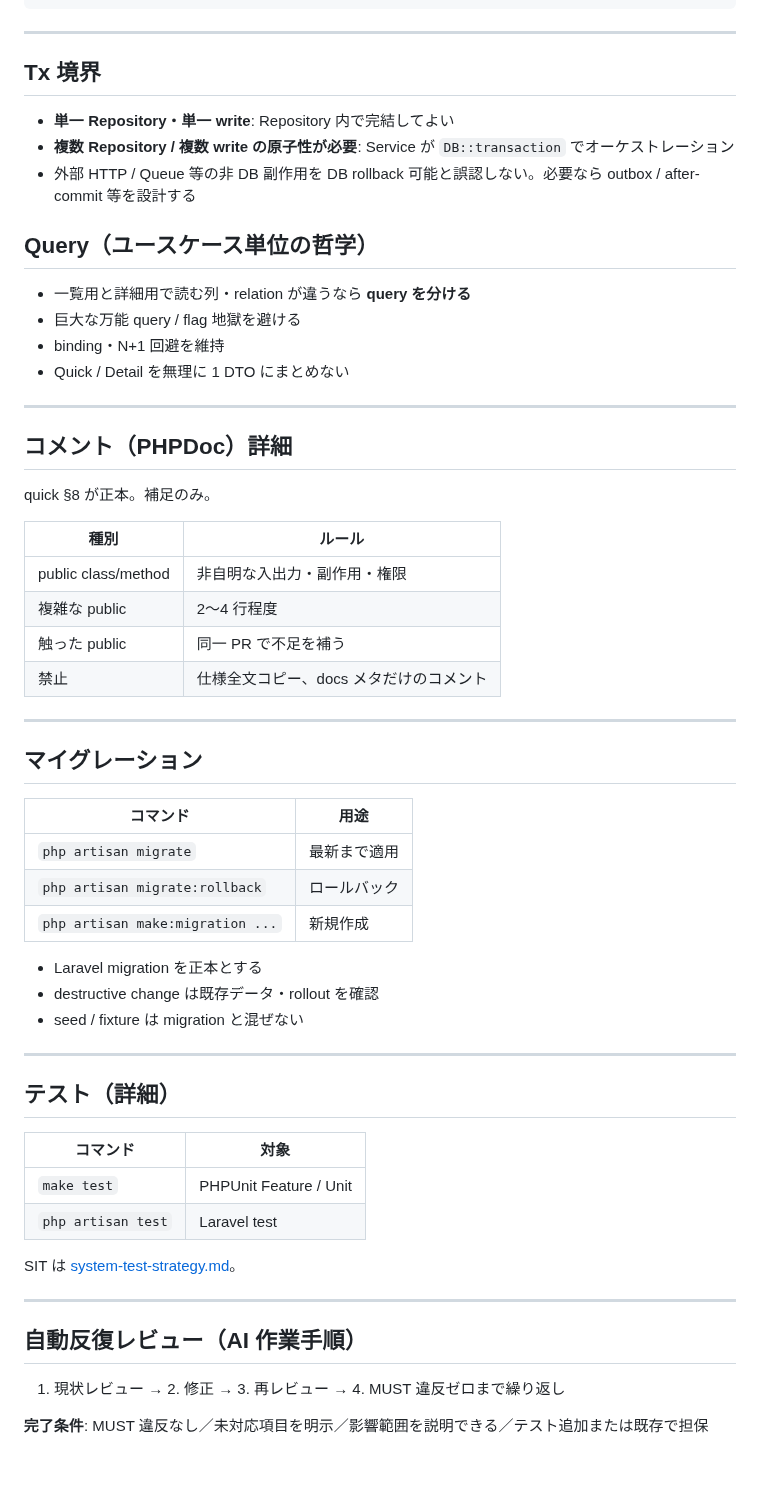
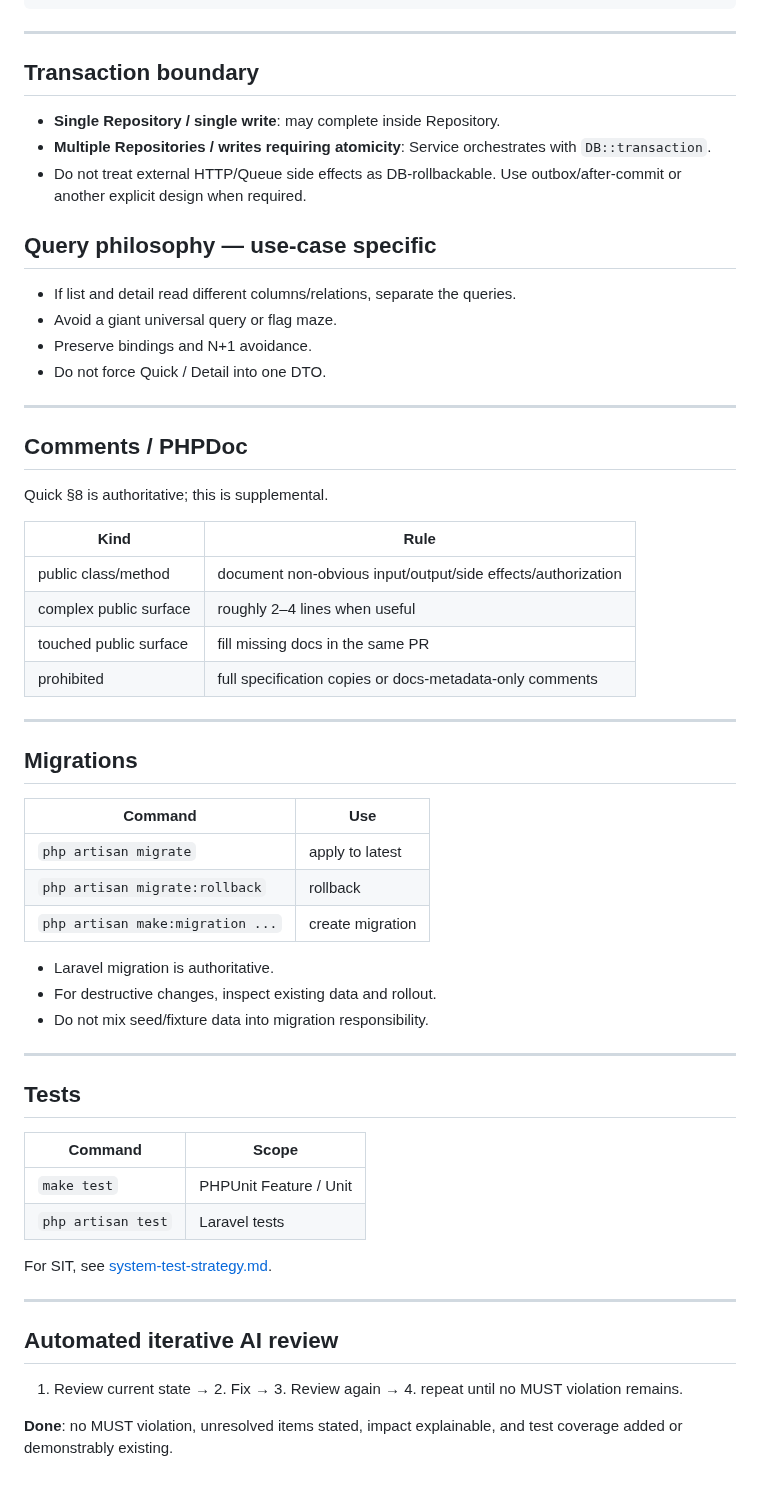
Before and after one commit to sm-wanko/Human-on-exception, a Markdown page: docs/rules/backend-coding-conventions.md, the part around one of its changes. Rendered like a GitHub page.

Commit message:
docs: translate backend detailed conventions to English

```diff
--- a/docs/rules/backend-coding-conventions.md
+++ b/docs/rules/backend-coding-conventions.md
@@ -90,61 +90,61 @@ public function listQuick(): array
 
 ---
 
-## Tx 境界
+## Transaction boundary
 
-- **単一 Repository・単一 write**: Repository 内で完結してよい
-- **複数 Repository / 複数 write の原子性が必要**: Service が `DB::transaction` でオーケストレーション
-- 外部 HTTP / Queue 等の非 DB 副作用を DB rollback 可能と誤認しない。必要なら outbox / after-commit 等を設計する
+- **Single Repository / single write**: may complete inside Repository.
+- **Multiple Repositories / writes requiring atomicity**: Service orchestrates with `DB::transaction`.
+- Do not treat external HTTP/Queue side effects as DB-rollbackable. Use outbox/after-commit or another explicit design when required.
 
-## Query（ユースケース単位の哲学）
+## Query philosophy — use-case specific
 
-- 一覧用と詳細用で読む列・relation が違うなら **query を分ける**
-- 巨大な万能 query / flag 地獄を避ける
-- binding・N+1 回避を維持
-- Quick / Detail を無理に 1 DTO にまとめない
+- If list and detail read different columns/relations, separate the queries.
+- Avoid a giant universal query or flag maze.
+- Preserve bindings and N+1 avoidance.
+- Do not force Quick / Detail into one DTO.
 
 ---
 
-## コメント（PHPDoc）詳細
+## Comments / PHPDoc
 
-quick §8 が正本。補足のみ。
+Quick §8 is authoritative; this is supplemental.
 
-| 種別 | ルール |
-|------|--------|
-| public class/method | 非自明な入出力・副作用・権限 |
-| 複雑な public | 2〜4 行程度 |
-| 触った public | 同一 PR で不足を補う |
-| 禁止 | 仕様全文コピー、docs メタだけのコメント |
+| Kind | Rule |
+|---|---|
+| public class/method | document non-obvious input/output/side effects/authorization |
+| complex public surface | roughly 2–4 lines when useful |
+| touched public surface | fill missing docs in the same PR |
+| prohibited | full specification copies or docs-metadata-only comments |
 
 ---
 
-## マイグレーション
+## Migrations
 
-| コマンド | 用途 |
-|----------|------|
-| `php artisan migrate` | 最新まで適用 |
-| `php artisan migrate:rollback` | ロールバック |
-| `php artisan make:migration ...` | 新規作成 |
+| Command | Use |
+|---|---|
+| `php artisan migrate` | apply to latest |
+| `php artisan migrate:rollback` | rollback |
+| `php artisan make:migration ...` | create migration |
 
-- Laravel migration を正本とする
-- destructive change は既存データ・rollout を確認
-- seed / fixture は migration と混ぜない
+- Laravel migration is authoritative.
+- For destructive changes, inspect existing data and rollout.
+- Do not mix seed/fixture data into migration responsibility.
 
 ---
 
-## テスト（詳細）
+## Tests
 
-| コマンド | 対象 |
-|----------|------|
+| Command | Scope |
+|---|---|
 | `make test` | PHPUnit Feature / Unit |
-| `php artisan test` | Laravel test |
+| `php artisan test` | Laravel tests |
 
-SIT は [system-test-strategy.md](./system-test-strategy.md)。
+For SIT, see [system-test-strategy.md](./system-test-strategy.md).
 
 ---
 
-## 自動反復レビュー（AI 作業手順）
+## Automated iterative AI review
 
-1. 現状レビュー → 2. 修正 → 3. 再レビュー → 4. MUST 違反ゼロまで繰り返し
+1. Review current state → 2. Fix → 3. Review again → 4. repeat until no MUST violation remains.
 
-**完了条件**: MUST 違反なし／未対応項目を明示／影響範囲を説明できる／テスト追加または既存で担保
+**Done**: no MUST violation, unresolved items stated, impact explainable, and test coverage added or demonstrably existing.
```
Also changed, not shown: other parts of docs/rules/backend-coding-conventions.md (+20 -20 lines).
